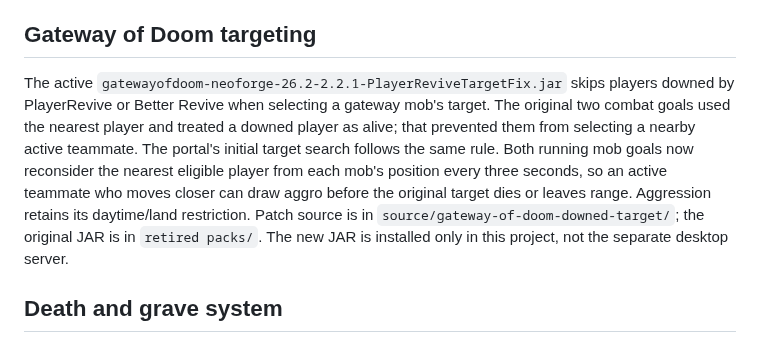
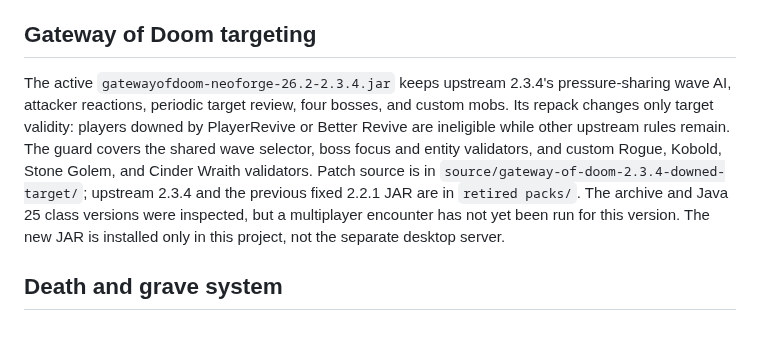
Before and after one commit to Valhaimerd/mods-server, a Markdown page: mod fixing/README.md, the part around the change. GitHub-like rendering.

Commit message:
Update Gateway of Doom 2.3.4 targeting and handbook

```diff
--- a/mod fixing/README.md
+++ b/mod fixing/README.md
@@ -16,7 +16,7 @@ Treat JARs already in `1 fixed packs` as completed. Reopen one only when the use
 
 ## Gateway of Doom targeting
 
-The active `gatewayofdoom-neoforge-26.2-2.2.1-PlayerReviveTargetFix.jar` skips players downed by PlayerRevive or Better Revive when selecting a gateway mob's target. The original two combat goals used the nearest player and treated a downed player as alive; that prevented them from selecting a nearby active teammate. The portal's initial target search follows the same rule. Both running mob goals now reconsider the nearest eligible player from each mob's position every three seconds, so an active teammate who moves closer can draw aggro before the original target dies or leaves range. Aggression retains its daytime/land restriction. Patch source is in `source/gateway-of-doom-downed-target/`; the original JAR is in `retired packs/`. The new JAR is installed only in this project, not the separate desktop server.
+The active `gatewayofdoom-neoforge-26.2-2.3.4.jar` keeps upstream 2.3.4's pressure-sharing wave AI, attacker reactions, periodic target review, four bosses, and custom mobs. Its repack changes only target validity: players downed by PlayerRevive or Better Revive are ineligible while other upstream rules remain. The guard covers the shared wave selector, boss focus and entity validators, and custom Rogue, Kobold, Stone Golem, and Cinder Wraith validators. Patch source is in `source/gateway-of-doom-2.3.4-downed-target/`; upstream 2.3.4 and the previous fixed 2.2.1 JAR are in `retired packs/`. The archive and Java 25 class versions were inspected, but a multiplayer encounter has not yet been run for this version. The new JAR is installed only in this project, not the separate desktop server.
 
 ## Death and grave system
 
```
Also changed, not shown: docs/HANDBOOK_MAINTENANCE.md (+5 -5 lines), docs/MODLIST.md (+42 -9 lines), docs/assets/mod-icons/all-arrows-infinity-fix.png (added), docs/assets/mod-icons/more-axolotl-variants-mod.png (added), 13 other files.
